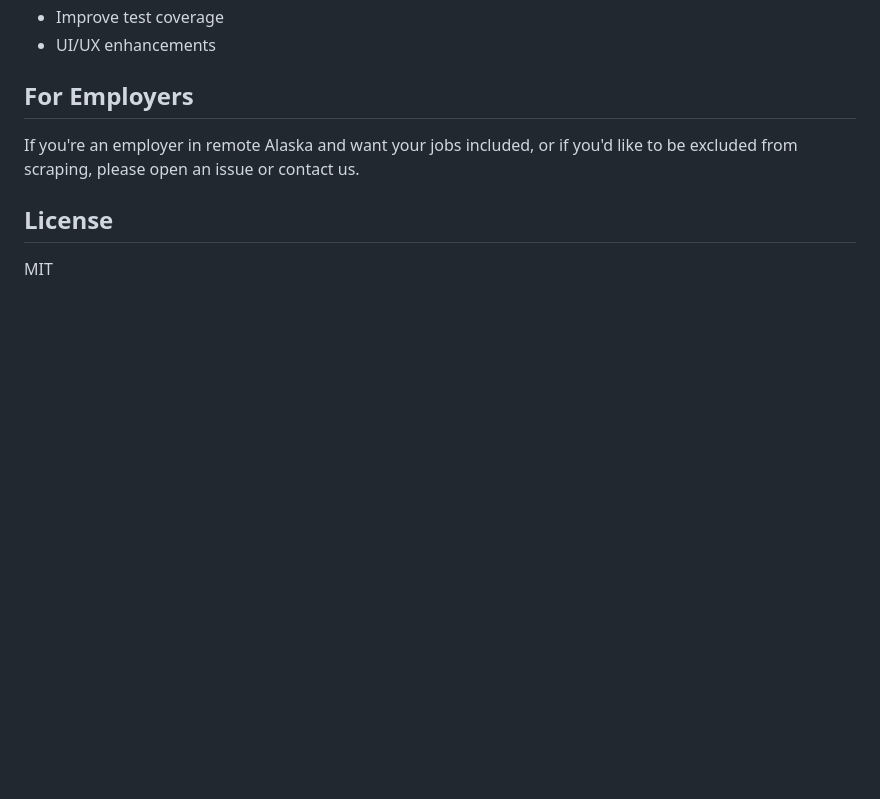
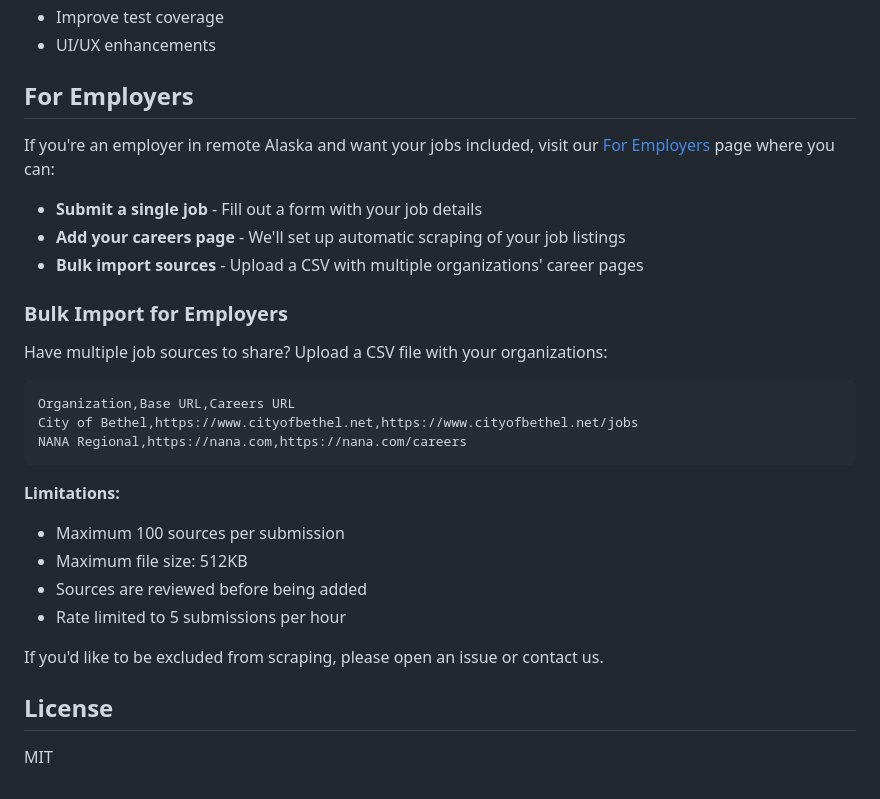
Before and after one commit to mbuckingham74/Far-Reach-Jobs, a Markdown page: README.md, the part around the change. Drawn GitHub-style; blank space fills up the shorter version.

Commit message:
Docs: Add employer bulk import to README
Document the For Employers page features including bulk CSV import
with limitations (100 sources, 512KB, rate limited).

🤖 Generated with [Claude Code](https://claude.com/claude-code)

Co-Authored-By: Claude <noreply@anthropic.com>

````diff
--- a/README.md
+++ b/README.md
@@ -113,7 +113,29 @@ Good first contributions:
 
 ## For Employers
 
-If you're an employer in remote Alaska and want your jobs included, or if you'd like to be excluded from scraping, please open an issue or contact us.
+If you're an employer in remote Alaska and want your jobs included, visit our [For Employers](https://far-reach-jobs.tachyonfuture.com/employers) page where you can:
+
+- **Submit a single job** - Fill out a form with your job details
+- **Add your careers page** - We'll set up automatic scraping of your job listings
+- **Bulk import sources** - Upload a CSV with multiple organizations' career pages
+
+### Bulk Import for Employers
+
+Have multiple job sources to share? Upload a CSV file with your organizations:
+
+```csv
+Organization,Base URL,Careers URL
+City of Bethel,https://www.cityofbethel.net,https://www.cityofbethel.net/jobs
+NANA Regional,https://nana.com,https://nana.com/careers
+```
+
+**Limitations:**
+- Maximum 100 sources per submission
+- Maximum file size: 512KB
+- Sources are reviewed before being added
+- Rate limited to 5 submissions per hour
+
+If you'd like to be excluded from scraping, please open an issue or contact us.
 
 ## License
 
````
